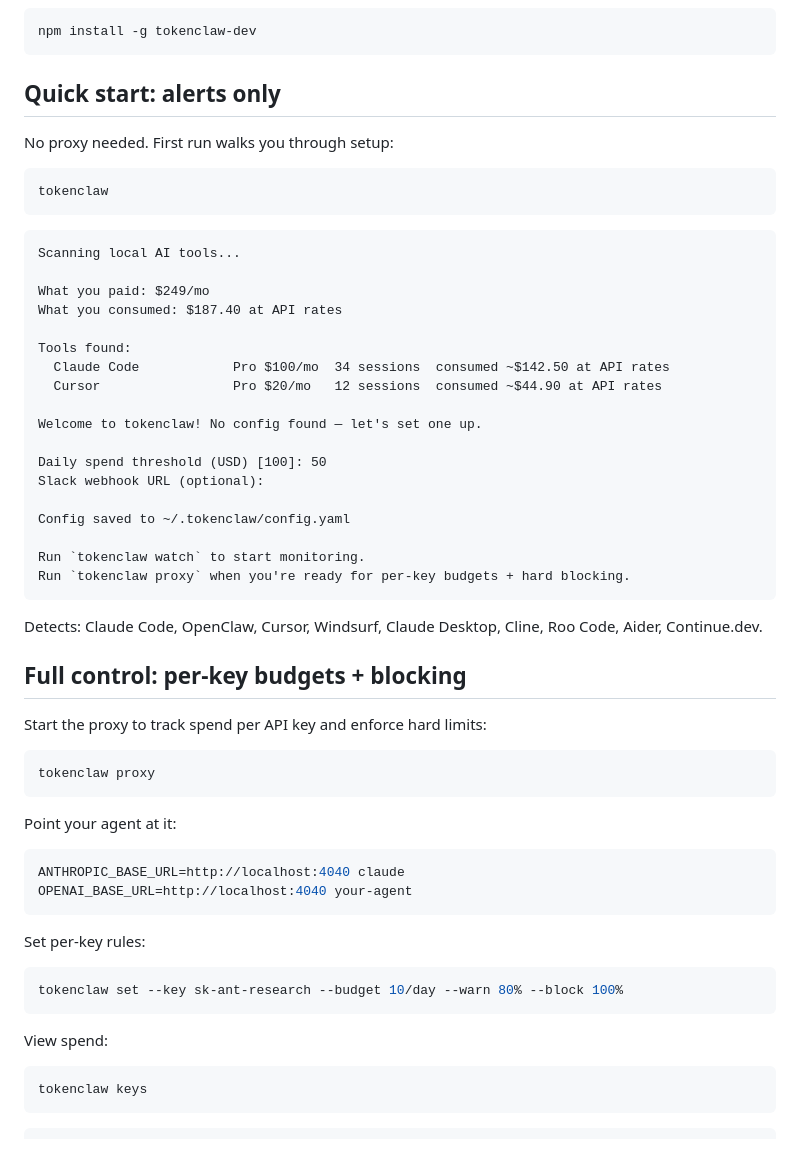
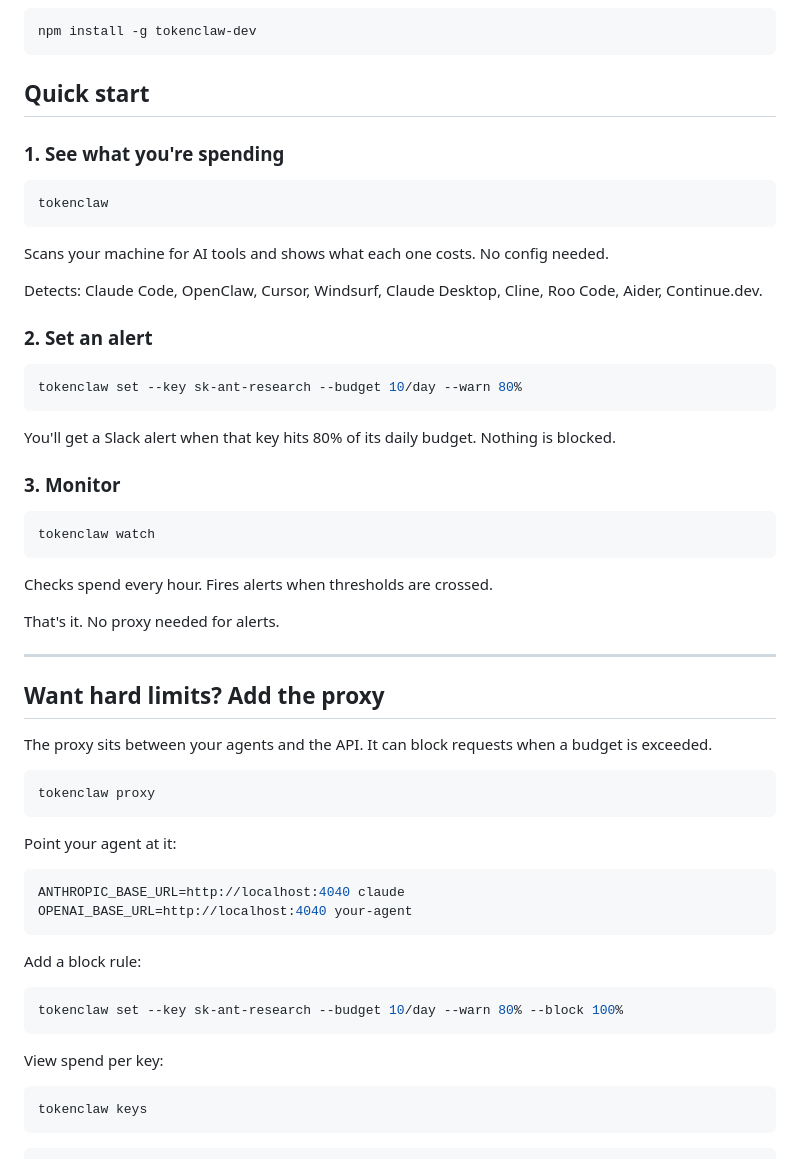
Before and after one commit to katrinalaszlo/tokenclaw, a Markdown page: README.md, the part around the change. Drawn GitHub-style.

Commit message:
rewrite README setup as scannable numbered steps
terminal transcript was unreadable — couldn't find "how to set an alert."
now: three numbered steps (scan, set alert, monitor) then a separate
proxy section for hard limits.

Co-Authored-By: Claude Opus 4.6 (1M context) <noreply@anthropic.com>

````diff
--- a/README.md
+++ b/README.md
@@ -42,40 +42,41 @@ tokenclaw sits between your agents and model providers and gives you three thing
 npm install -g tokenclaw-dev
 ```
 
-## Quick start: alerts only
+## Quick start
 
-No proxy needed. First run walks you through setup:
+### 1. See what you're spending
 
 ```bash
 tokenclaw
 ```
 
-```
-Scanning local AI tools...
-
-What you paid: $249/mo
-What you consumed: $187.40 at API rates
-
-Tools found:
-  Claude Code            Pro $100/mo  34 sessions  consumed ~$142.50 at API rates
-  Cursor                 Pro $20/mo   12 sessions  consumed ~$44.90 at API rates
-
-Welcome to tokenclaw! No config found — let's set one up.
-
-Daily spend threshold (USD) [100]: 50
-Slack webhook URL (optional):
-
-Config saved to ~/.tokenclaw/config.yaml
-
-Run `tokenclaw watch` to start monitoring.
-Run `tokenclaw proxy` when you're ready for per-key budgets + hard blocking.
-```
+Scans your machine for AI tools and shows what each one costs. No config needed.
 
 Detects: Claude Code, OpenClaw, Cursor, Windsurf, Claude Desktop, Cline, Roo Code, Aider, Continue.dev.
 
-## Full control: per-key budgets + blocking
+### 2. Set an alert
 
-Start the proxy to track spend per API key and enforce hard limits:
+```bash
+tokenclaw set --key sk-ant-research --budget 10/day --warn 80%
+```
+
+You'll get a Slack alert when that key hits 80% of its daily budget. Nothing is blocked.
+
+### 3. Monitor
+
+```bash
+tokenclaw watch
+```
+
+Checks spend every hour. Fires alerts when thresholds are crossed.
+
+That's it. No proxy needed for alerts.
+
+---
+
+## Want hard limits? Add the proxy
+
+The proxy sits between your agents and the API. It can block requests when a budget is exceeded.
 
 ```bash
 tokenclaw proxy
@@ -88,13 +89,13 @@ ANTHROPIC_BASE_URL=http://localhost:4040 claude
 OPENAI_BASE_URL=http://localhost:4040 your-agent
 ```
 
-Set per-key rules:
+Add a block rule:
 
 ```bash
 tokenclaw set --key sk-ant-research --budget 10/day --warn 80% --block 100%
 ```
 
-View spend:
+View spend per key:
 
 ```bash
 tokenclaw keys
````
